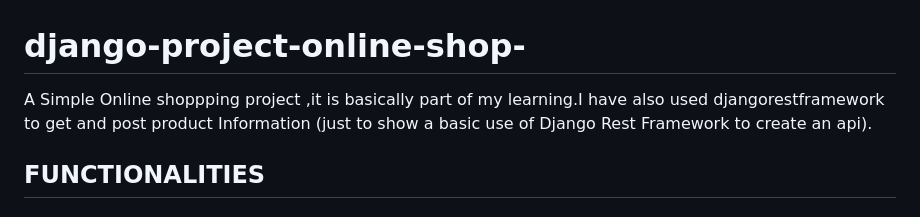
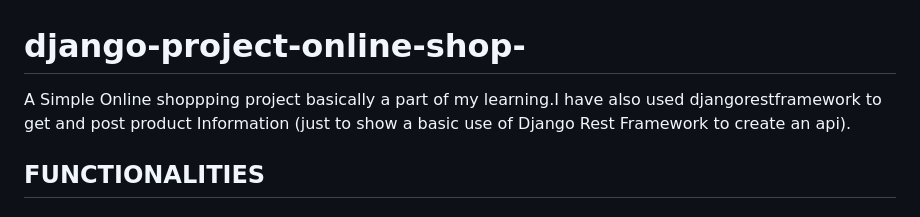
Before and after one commit to dhanendra2409/django-project-online-shop-, a Markdown page: README.md, the part around the change. GitHub-like rendering.

```diff
--- a/README.md
+++ b/README.md
@@ -1,5 +1,5 @@
 # django-project-online-shop-
-A Simple Online shoppping project ,it is basically part of my learning.I have also used djangorestframework to get and post product Information (just to show a basic use of Django Rest Framework to create an api).
+A Simple Online shoppping project basically a part of my learning.I have also used djangorestframework to get and post product Information (just to show a basic use of Django Rest Framework to create an api).
 
 ## FUNCTIONALITIES
 ### Customer
```
